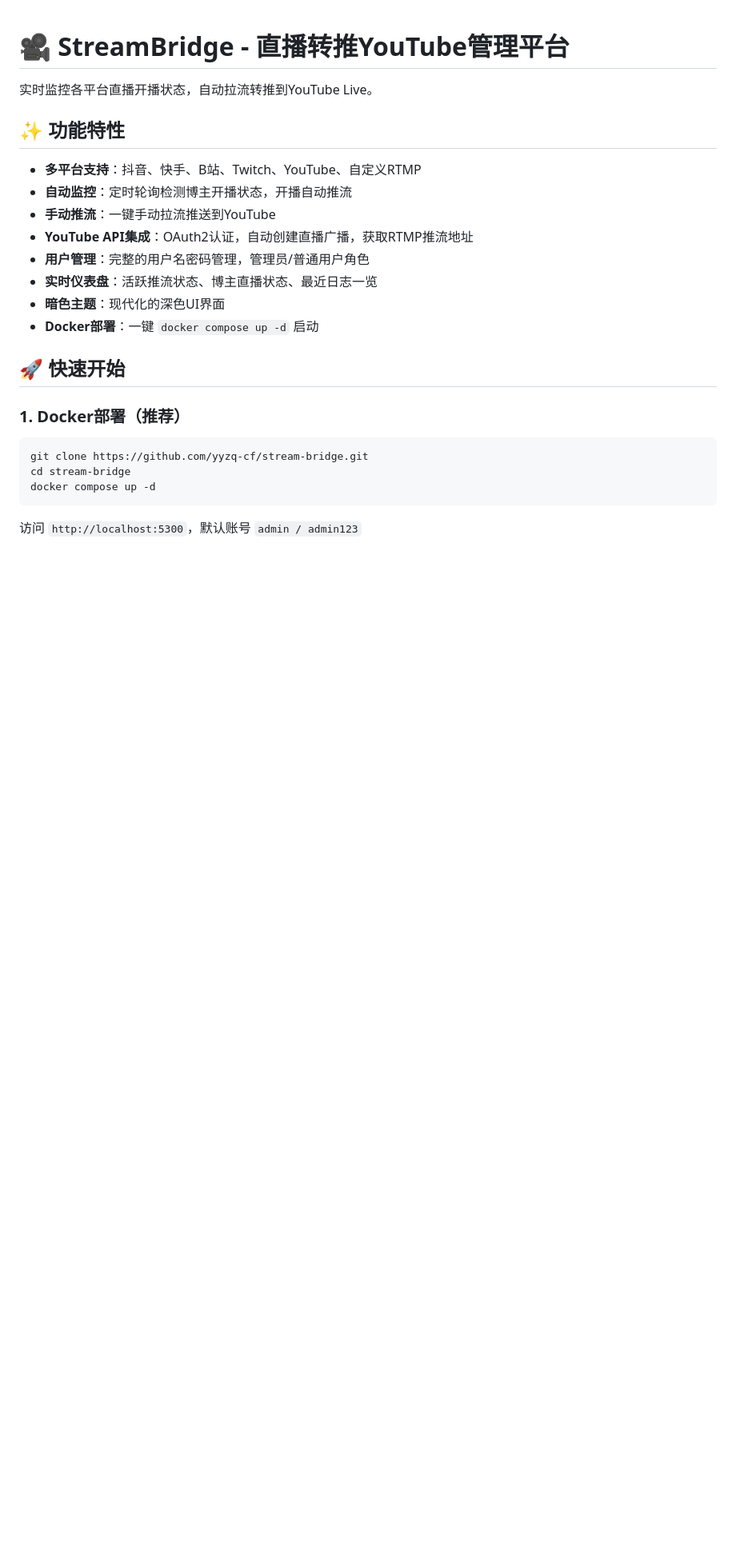
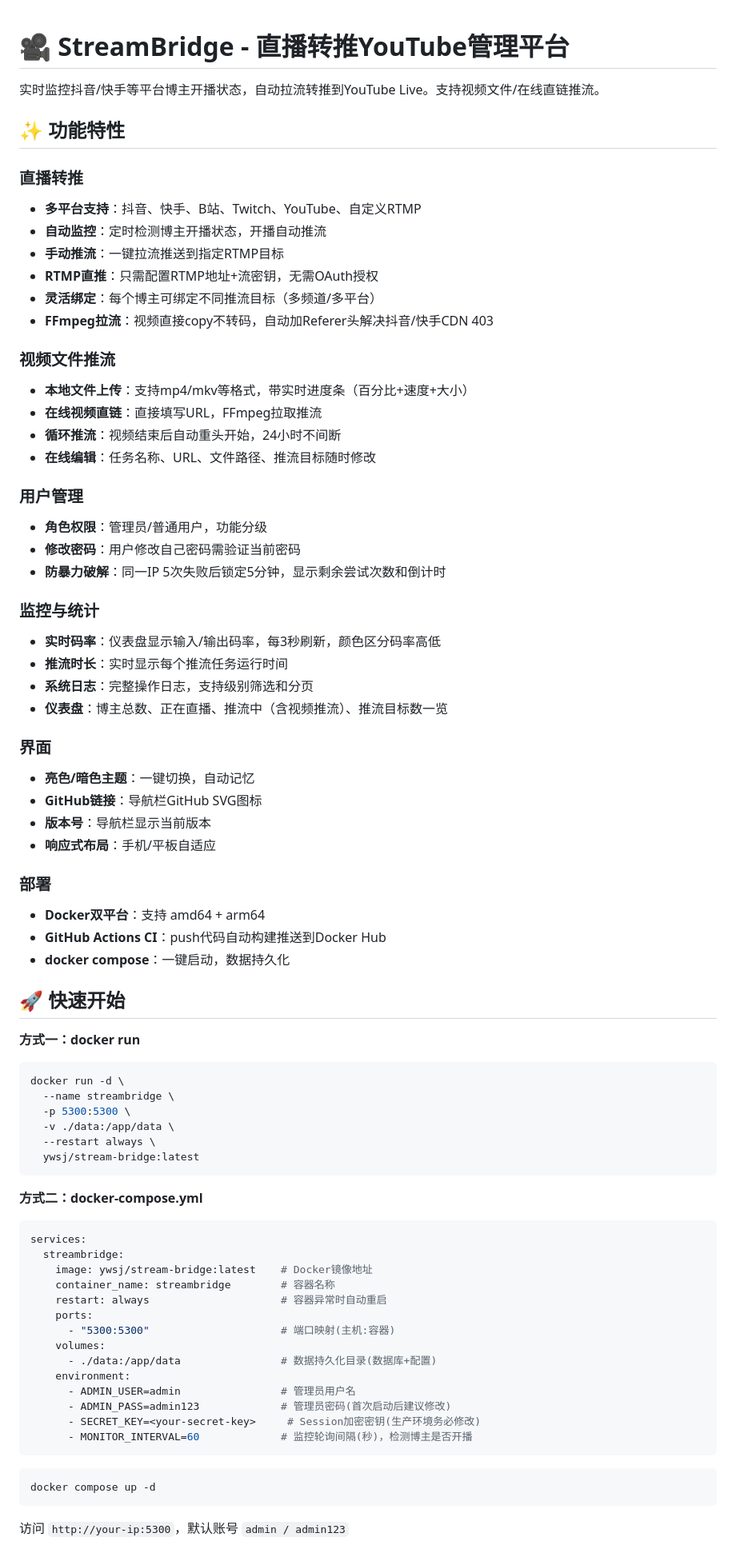
Before and after one commit to yyzq-cf/stream-bridge, a Markdown page: README.md, the part around one of its changes. Shown at 80% size. GitHub-like rendering; blank space fills up the shorter version.

````diff
--- a/README.md
+++ b/README.md
@@ -1,27 +1,80 @@
 # 🎥 StreamBridge - 直播转推YouTube管理平台
 
-实时监控各平台直播开播状态，自动拉流转推到YouTube Live。
+实时监控抖音/快手等平台博主开播状态，自动拉流转推到YouTube Live。支持视频文件/在线直链推流。
 
 ## ✨ 功能特性
 
+### 直播转推
 - **多平台支持**：抖音、快手、B站、Twitch、YouTube、自定义RTMP
-- **自动监控**：定时轮询检测博主开播状态，开播自动推流
-- **手动推流**：一键手动拉流推送到YouTube
-- **YouTube API集成**：OAuth2认证，自动创建直播广播，获取RTMP推流地址
-- **用户管理**：完整的用户名密码管理，管理员/普通用户角色
-- **实时仪表盘**：活跃推流状态、博主直播状态、最近日志一览
-- **暗色主题**：现代化的深色UI界面
-- **Docker部署**：一键 `docker compose up -d` 启动
+- **自动监控**：定时检测博主开播状态，开播自动推流
+- **手动推流**：一键拉流推送到指定RTMP目标
+- **RTMP直推**：只需配置RTMP地址+流密钥，无需OAuth授权
+- **灵活绑定**：每个博主可绑定不同推流目标（多频道/多平台）
+- **FFmpeg拉流**：视频直接copy不转码，自动加Referer头解决抖音/快手CDN 403
+
+### 视频文件推流
+- **本地文件上传**：支持mp4/mkv等格式，带实时进度条（百分比+速度+大小）
+- **在线视频直链**：直接填写URL，FFmpeg拉取推流
+- **循环推流**：视频结束后自动重头开始，24小时不间断
+- **在线编辑**：任务名称、URL、文件路径、推流目标随时修改
+
+### 用户管理
+- **角色权限**：管理员/普通用户，功能分级
+- **修改密码**：用户修改自己密码需验证当前密码
+- **防暴力破解**：同一IP 5次失败后锁定5分钟，显示剩余尝试次数和倒计时
+
+### 监控与统计
+- **实时码率**：仪表盘显示输入/输出码率，每3秒刷新，颜色区分码率高低
+- **推流时长**：实时显示每个推流任务运行时间
+- **系统日志**：完整操作日志，支持级别筛选和分页
+- **仪表盘**：博主总数、正在直播、推流中（含视频推流）、推流目标数一览
+
+### 界面
+- **亮色/暗色主题**：一键切换，自动记忆
+- **GitHub链接**：导航栏GitHub SVG图标
+- **版本号**：导航栏显示当前版本
+- **响应式布局**：手机/平板自适应
+
+### 部署
+- **Docker双平台**：支持 amd64 + arm64
+- **GitHub Actions CI**：push代码自动构建推送到Docker Hub
+- **docker compose**：一键启动，数据持久化
 
 ## 🚀 快速开始
 
-### 1. Docker部署（推荐）
+**方式一：docker run**
 
 ```bash
-git clone https://github.com/yyzq-cf/stream-bridge.git
-cd stream-bridge
+docker run -d \
+  --name streambridge \
+  -p 5300:5300 \
+  -v ./data:/app/data \
+  --restart always \
+  ywsj/stream-bridge:latest
+```
+
+**方式二：docker-compose.yml**
+
+```yaml
+services:
+  streambridge:
+    image: ywsj/stream-bridge:latest    # Docker镜像地址
+    container_name: streambridge        # 容器名称
+    restart: always                     # 容器异常时自动重启
+    ports:
+      - "5300:5300"                     # 端口映射(主机:容器)
+    volumes:
+      - ./data:/app/data                # 数据持久化目录(数据库+配置)
+    environment:
+      - ADMIN_USER=admin                # 管理员用户名
+      - ADMIN_PASS=admin123             # 管理员密码(首次启动后建议修改)
+      - SECRET_KEY=<your-secret-key>     # Session加密密钥(生产环境务必修改)
+      - MONITOR_INTERVAL=60             # 监控轮询间隔(秒)，检测博主是否开播
+```
+
+```bash
 docker compose up -d
 ```
 
-访问 `http://localhost:5300`，默认账号 `admin / admin123`
+访问 `http://your-ip:5300`，默认账号 `admin / admin123`
 
````
Also changed, not shown: other parts of README.md (+64 -44 lines).
